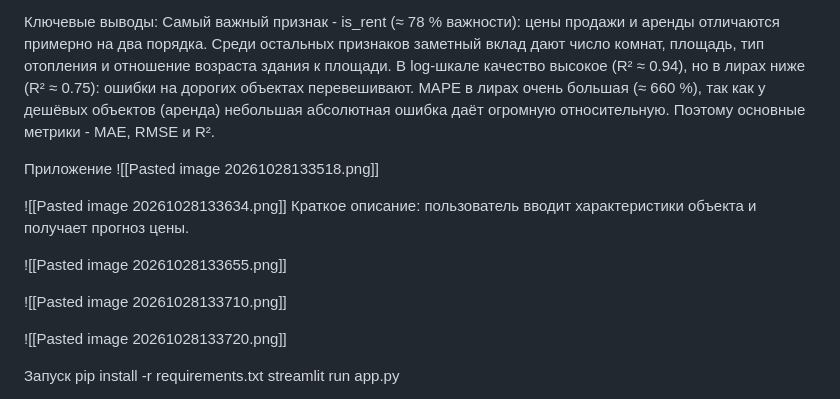
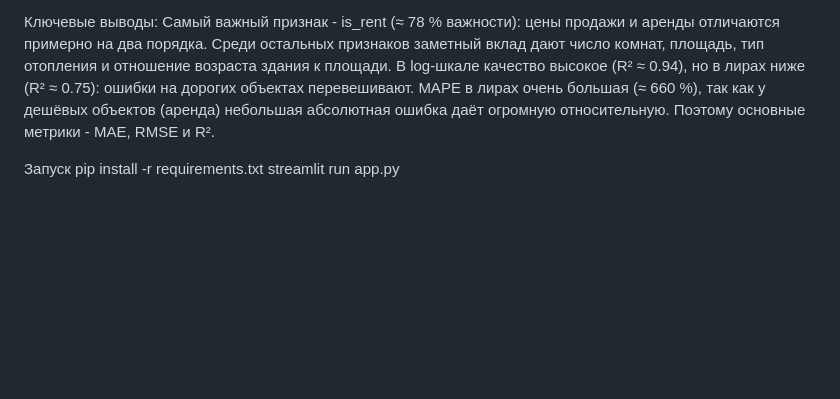
Before and after one commit to Virusanchik626/BD-Machine_Learning, a Markdown page: README.md, the part around the change. Drawn GitHub-style; blank space fills up the shorter version.

```diff
--- a/README.md
+++ b/README.md
@@ -81,18 +81,6 @@ Ridge (tuned)
 В log-шкале качество высокое (R² ≈ 0.94), но в лирах ниже (R² ≈ 0.75): ошибки на дорогих объектах перевешивают.
 MAPE в лирах очень большая (≈ 660 %), так как у дешёвых объектов (аренда) небольшая абсолютная ошибка даёт огромную относительную. Поэтому основные метрики - MAE, RMSE и R².
 
-Приложение
-![[Pasted image 20261028133518.png]]
-
-![[Pasted image 20261028133634.png]]
-Краткое описание: пользователь вводит характеристики объекта и получает прогноз цены.
-
-![[Pasted image 20261028133655.png]]
-
-![[Pasted image 20261028133710.png]]
-
-![[Pasted image 20261028133720.png]]
-
 Запуск
 pip install -r requirements.txt
 streamlit run app.py
```
